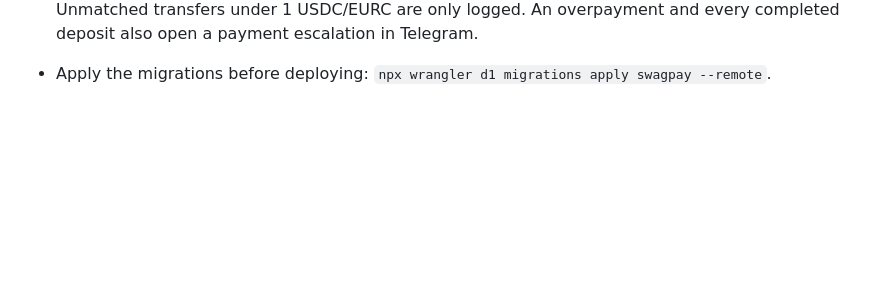
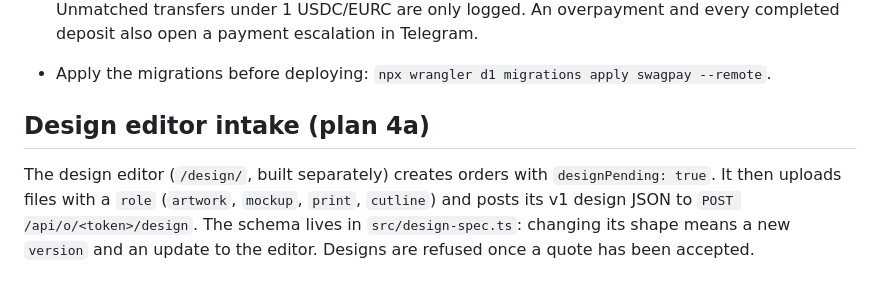
Before and after one commit to Legatia/swagpay, a Markdown page: README.md, the part around the change. Rendered like a GitHub page; blank space fills up the shorter version.

Commit message:
docs: design editor intake
Co-Authored-By: Claude Opus 5.5 (1M context) <noreply@anthropic.com>
Claude-Session: https://claude.ai/code/session_016eNkbXGz8VehyP6oVmeXY5

```diff
--- a/README.md
+++ b/README.md
@@ -71,3 +71,7 @@ Apply the new migration remotely before deploying: `npx wrangler d1 migrations a
 - Printer cost: when an order is complete, the agent asks you in Telegram. Reply `/cost <#> <PLN gross, delivery included> [printer]`. The agent then quotes inside the markup band.
 - Payments: the watcher matches USDC (native, from Arc's system emitter) and EURC transfers to `RECEIVING_ADDRESS`. Matching order: the exact amount still due, then the 4-digit tag for a short payment, then a transaction hash the payer pasted (every credit made through a pasted hash is flagged to the owner). Over-sized tagged payments and anything unmatched go to the owner. Unmatched transfers under 1 USDC/EURC are only logged. An overpayment and every completed deposit also open a payment escalation in Telegram.
 - Apply the migrations before deploying: `npx wrangler d1 migrations apply swagpay --remote`.
+
+## Design editor intake (plan 4a)
+
+The design editor (`/design/`, built separately) creates orders with `designPending: true`. It then uploads files with a `role` (`artwork`, `mockup`, `print`, `cutline`) and posts its v1 design JSON to `POST /api/o/<token>/design`. The schema lives in `src/design-spec.ts`: changing its shape means a new `version` and an update to the editor. Designs are refused once a quote has been accepted.
```
